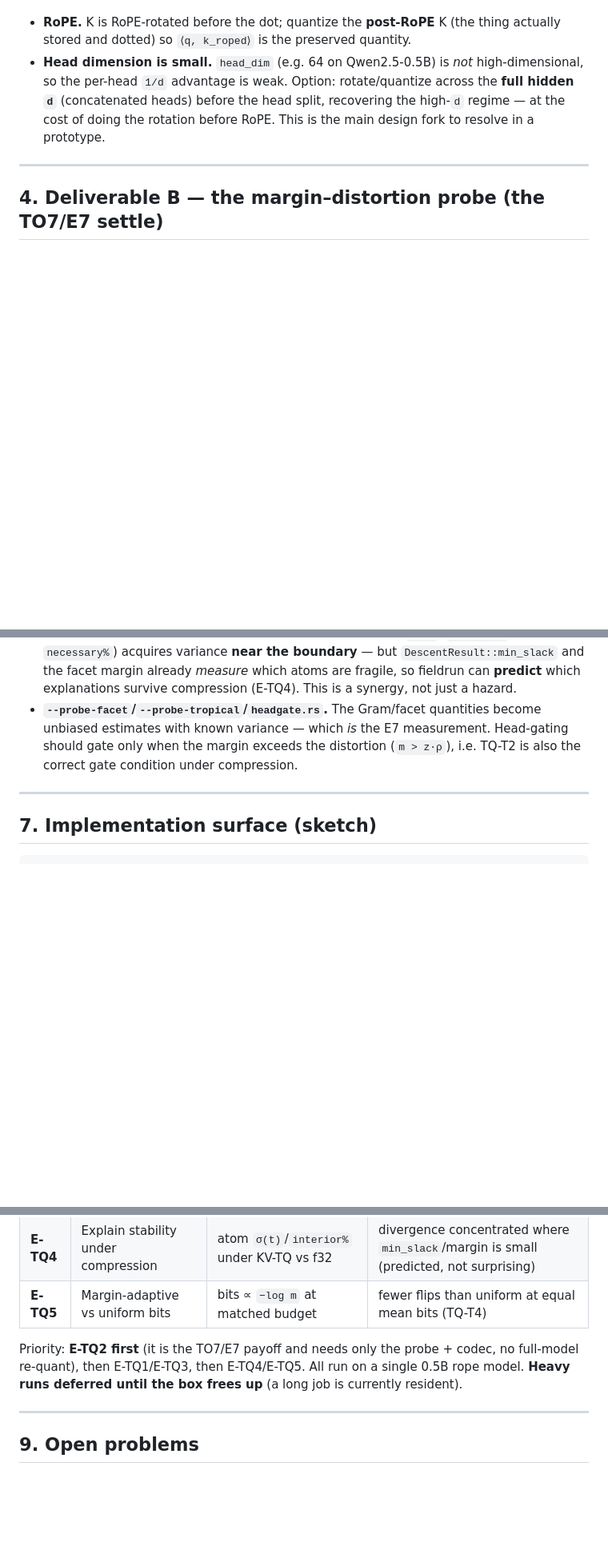
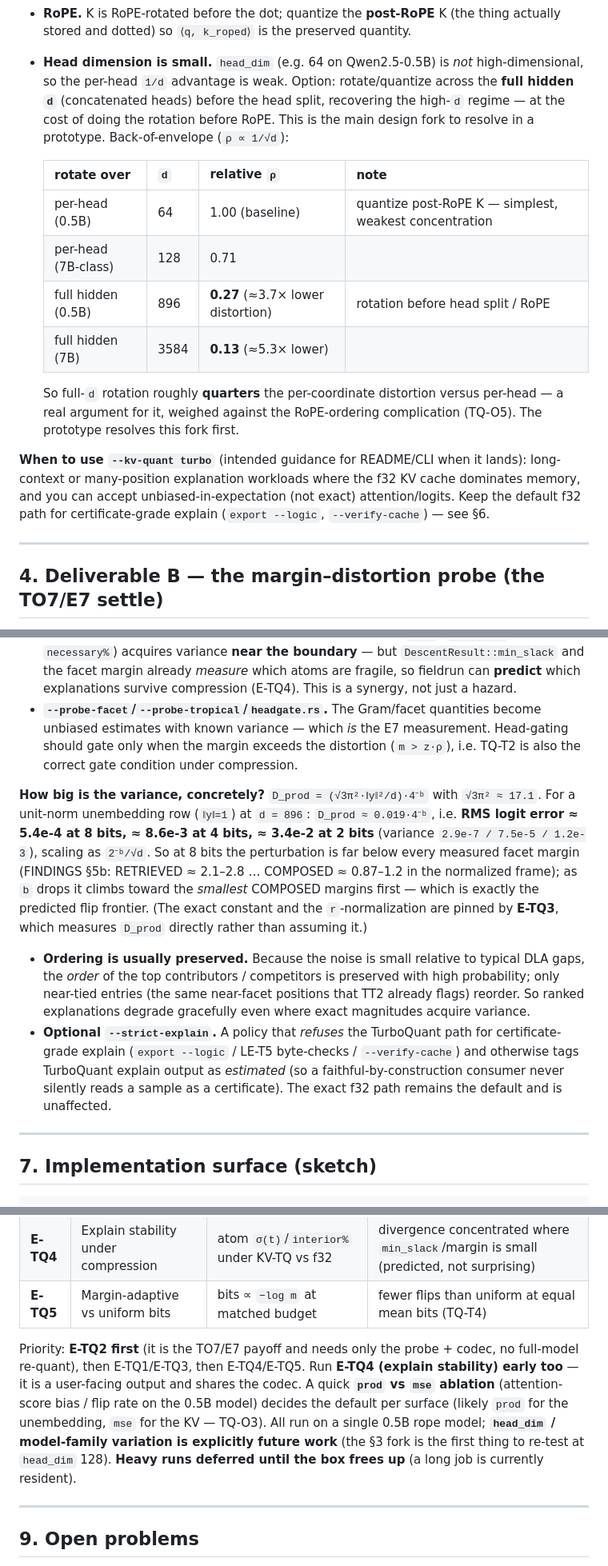
Before and after one commit to jascal/fieldrun, a Markdown page: TURBOQUANT.md, 3 parts joined by grey strips. Shown at 80% size. Drawn GitHub-style; blank space fills up the shorter version.

Commit message:
turboquant: address PR #51 review — head_dim back-of-envelope, D_prod magnitudes, codec/exp notes
Doc-only strengthening of the proposal per review:
- §3: add the rotate-over-head vs full-d concentration table (ρ ∝ 1/√d: full-d
  ≈3.7–5.3× lower distortion) and a "When to use --kv-quant turbo" guidance note.
- §6: concrete D_prod magnitudes (RMS logit error ≈5.4e-4 / 8.6e-3 / 3.4e-2 at
  8/4/2 bits for a unit row, d=896; scaling 2⁻ᵇ/√d) vs the measured facet
  margins; note that attribution ORDERING is preserved w.h.p. (only near-tied
  entries, already flagged by TT2, reorder); add an optional --strict-explain
  policy that refuses TurboQuant for certificate-grade explain.
- §7: practical prototype notes (hand-rolled FWHT, global+per-(layer,head)
  seeding for cross-job determinism, flat cache-friendly KvStore layout).
- §8: run E-TQ4 early (user-facing), a prod-vs-mse ablation for per-surface
  defaults, and flag head_dim/model-family generalization as future work.

Co-Authored-By: Claude Opus 4.8 (1M context) <noreply@anthropic.com>

```diff
--- a/TURBOQUANT.md
+++ b/TURBOQUANT.md
@@ -109,7 +109,22 @@ TurboQuant path it produces the **unbiased** explain of §6.
 - **Head dimension is small.** `head_dim` (e.g. 64 on Qwen2.5-0.5B) is *not* high-dimensional, so the
   per-head `1/d` advantage is weak. Option: rotate/quantize across the **full hidden `d`** (concatenated
   heads) before the head split, recovering the high-`d` regime — at the cost of doing the rotation before
-  RoPE. This is the main design fork to resolve in a prototype.
+  RoPE. This is the main design fork to resolve in a prototype. Back-of-envelope (`ρ ∝ 1/√d`):
+
+  | rotate over | `d` | relative `ρ` | note |
+  |---|---|---|---|
+  | per-head (0.5B) | 64 | 1.00 (baseline) | quantize post-RoPE K — simplest, weakest concentration |
+  | per-head (7B-class) | 128 | 0.71 | |
+  | full hidden (0.5B) | 896 | **0.27** (≈3.7× lower distortion) | rotation before head split / RoPE |
+  | full hidden (7B) | 3584 | **0.13** (≈5.3× lower) | |
+
+  So full-`d` rotation roughly **quarters** the per-coordinate distortion versus per-head — a real argument
+  for it, weighed against the RoPE-ordering complication (TQ-O5). The prototype resolves this fork first.
+
+**When to use `--kv-quant turbo`** (intended guidance for README/CLI when it lands): long-context or
+many-position explanation workloads where the f32 KV cache dominates memory, and you can accept
+unbiased-in-expectation (not exact) attention/logits. Keep the default f32 path for certificate-grade
+explain (`export --logic`, `--verify-cache`) — see §6.
 
 ---
 
@@ -181,6 +196,22 @@ from **exact + deterministic** to **unbiased + bounded-distortion**.
   margin exceeds the distortion (`m > z·ρ`), i.e. TQ-T2 is also the correct gate condition under
   compression.
 
+**How big is the variance, concretely?** `D_prod = (√3π²·‖y‖²/d)·4⁻ᵇ` with `√3π² ≈ 17.1`. For a
+unit-norm unembedding row (`‖y‖=1`) at `d = 896`: `D_prod ≈ 0.019·4⁻ᵇ`, i.e. **RMS logit error ≈ 5.4e-4
+at 8 bits, ≈ 8.6e-3 at 4 bits, ≈ 3.4e-2 at 2 bits** (variance `2.9e-7 / 7.5e-5 / 1.2e-3`), scaling as
+`2⁻ᵇ/√d`. So at 8 bits the perturbation is far below every measured facet margin (FINDINGS §5b:
+RETRIEVED ≈ 2.1–2.8 … COMPOSED ≈ 0.87–1.2 in the normalized frame); as `b` drops it climbs toward the
+*smallest* COMPOSED margins first — which is exactly the predicted flip frontier. (The exact constant and
+the `r`-normalization are pinned by **E-TQ3**, which measures `D_prod` directly rather than assuming it.)
+- **Ordering is usually preserved.** Because the noise is small relative to typical DLA gaps, the *order*
+  of the top contributors / competitors is preserved with high probability; only near-tied entries (the
+  same near-facet positions that TT2 already flags) reorder. So ranked explanations degrade gracefully
+  even where exact magnitudes acquire variance.
+- **Optional `--strict-explain`.** A policy that *refuses* the TurboQuant path for certificate-grade
+  explain (`export --logic` / LE-T5 byte-checks / `--verify-cache`) and otherwise tags TurboQuant explain
+  output as *estimated* (so a faithful-by-construction consumer never silently reads a sample as a
+  certificate). The exact f32 path remains the default and is unaffected.
+
 ---
 
 ## 7. Implementation surface (sketch)
@@ -220,8 +261,12 @@ Lloyd–Max levels monotone and symmetric. (Pure-geometry tests, no model — sa
 | **E-TQ5** | Margin-adaptive vs uniform bits | bits ∝ `−log m` at matched budget | fewer flips than uniform at equal mean bits (TQ-T4) |
 
 Priority: **E-TQ2 first** (it is the TO7/E7 payoff and needs only the probe + codec, no full-model
-re-quant), then E-TQ1/E-TQ3, then E-TQ4/E-TQ5. All run on a single 0.5B rope model. **Heavy runs deferred
-until the box frees up** (a long job is currently resident).
+re-quant), then E-TQ1/E-TQ3, then E-TQ4/E-TQ5. Run **E-TQ4 (explain stability) early too** — it is a
+user-facing output and shares the codec. A quick **`prod` vs `mse` ablation** (attention-score bias /
+flip rate on the 0.5B model) decides the default per surface (likely `prod` for the unembedding, `mse`
+for the KV — TQ-O3). All run on a single 0.5B rope model; **`head_dim` / model-family variation is
+explicitly future work** (the §3 fork is the first thing to re-test at `head_dim` 128). **Heavy runs
+deferred until the box frees up** (a long job is currently resident).
 
 ---
 
```
Also changed, not shown: other parts of TURBOQUANT.md (+10 -0 lines).
